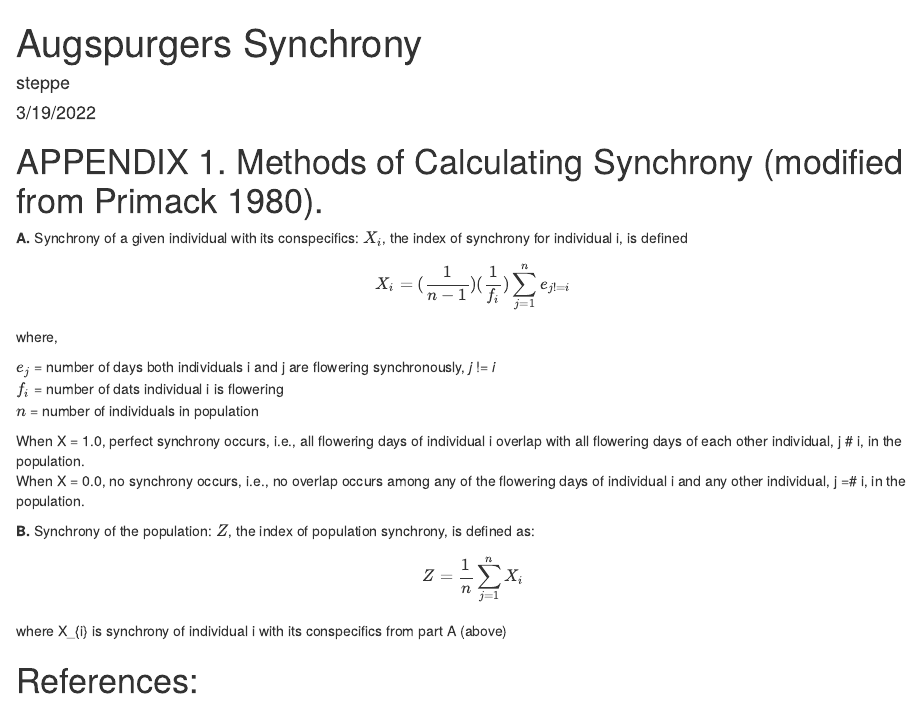
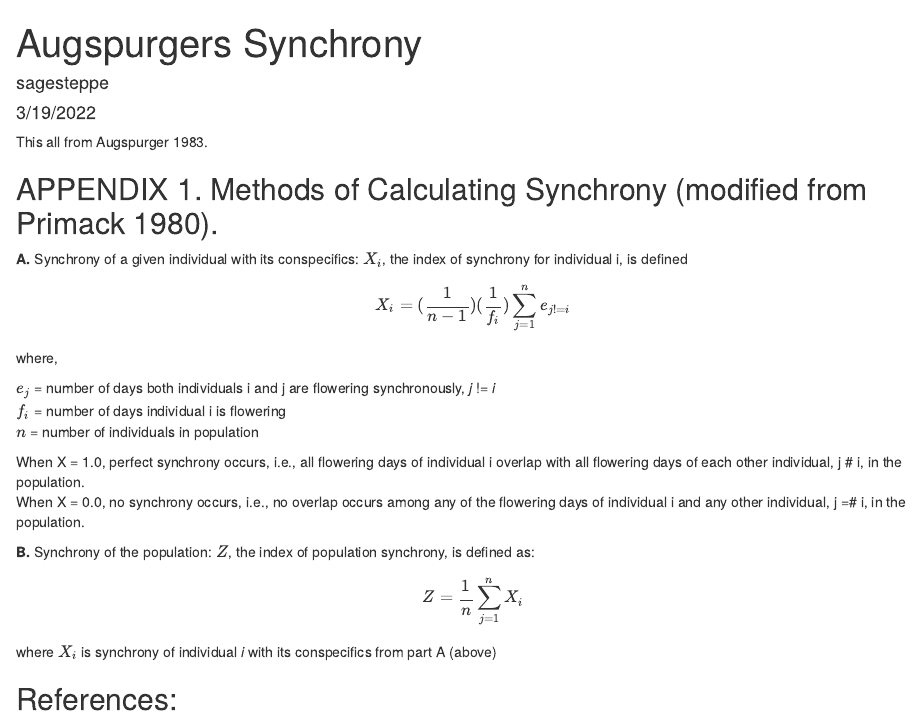
Before and after one commit to sagesteppe/Augspurger_Synchrony, an R Markdown document (scripts/Augspurgers_Synchrony_calculations.Rmd): the page in a window 1100 px wide, from its top. Rendered offline with R 4.5, knitr and Pandoc, with nearby package versions.

Commit message:
updated html calculations

```diff
--- a/scripts/Augspurgers_Synchrony_calculations.Rmd
+++ b/scripts/Augspurgers_Synchrony_calculations.Rmd
@@ -1,11 +1,13 @@
 ---
 title: "Augspurgers Synchrony"
-author: "steppe"
+author: "sagesteppe"
 date: "3/19/2022"
 output: html_document
 ---
 
-# APPENDIX 1. Methods of Calculating Synchrony (modified from Primack 1980).
+This all from Augspurger 1983.
+
+## APPENDIX 1. Methods of Calculating Synchrony (modified from Primack 1980).
 
 **A.** Synchrony of a given individual with its conspecifics:
   $X_{i}$, the index of synchrony for individual i, is defined
@@ -17,7 +19,7 @@ $$
 where,
 
   $e_{j}$ = number of days both individuals i and j are flowering synchronously,  *j* != *i*
-  $f_{i}$ = number of dats individual i is flowering
+  $f_{i}$ = number of days individual i is flowering
   $n$ = number of individuals in population
 
 When X = 1.0, perfect synchrony occurs, i.e., all flowering days of individual i overlap with all flowering days of each other individual, j # i, in the population.
@@ -30,9 +32,9 @@ $$
 Z= \frac{1}{n}\sum_{j = 1}^{n}X_{i}
 $$
 
-where X_{i} is synchrony of individual i with its conspecifics from part A (above)
+where $X_{i}$ is synchrony of individual *i* with its conspecifics from part A (above)
 
-# References:
+## References:
 
 Augspurger, Carol K. “Phenology, Flowering Synchrony, and Fruit Set of Six Neotropical Shrubs.” Biotropica, vol. 15, no. 4, 1983, pp. 257–267. JSTOR, https://doi.org/10.2307/2387650. Accessed 19 Mar. 2022.
 
```
Also changed, not shown: scripts/Augspurgers_Synchrony_calculations.html, 1 other file.
